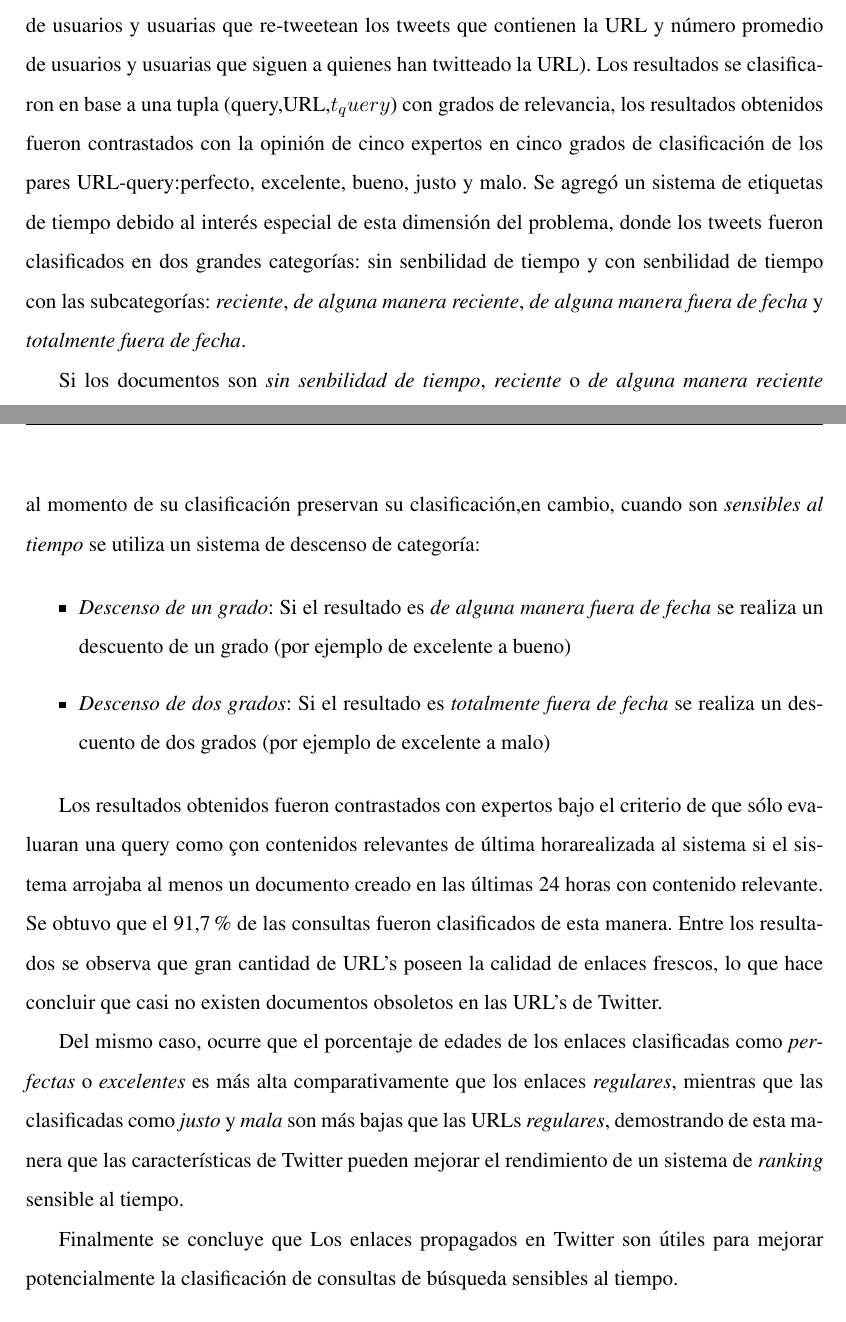
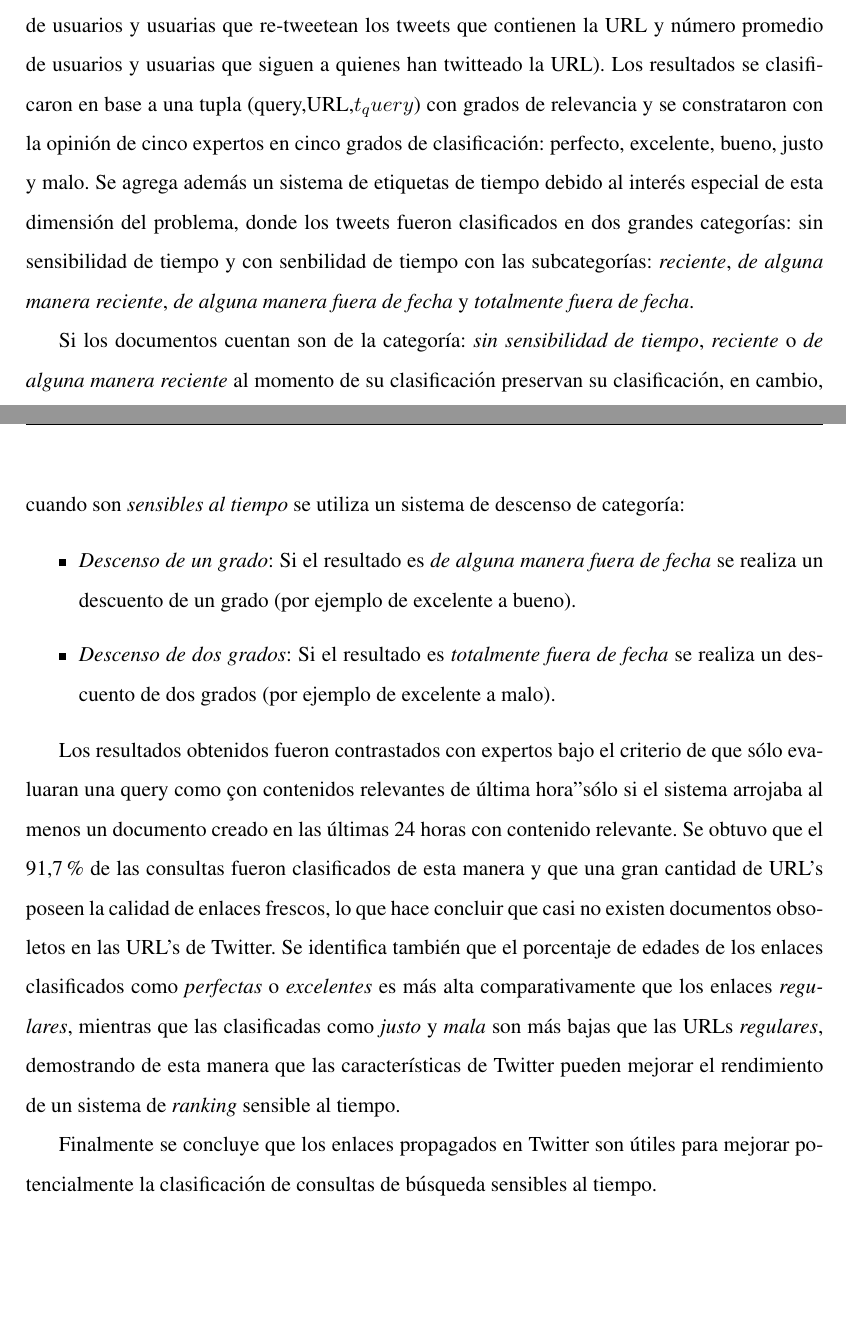
Before and after one commit to barrabull/cattweet, a LaTeX thesis (tesis.tex, which reads texs/estado_arte_ranking_usuarios_tweets.tex): two parts of pages 25 and 26 of 113, joined at a grey line, cut so that both start at the same text, the shorter picture padded with empty space. Compiled offline with pdfLaTeX.

Commit message:
Avances redacción en seccion: Ranking de enlaces compartidos en Twitter

```diff
--- a/texs/estado_arte_ranking_usuarios_tweets.tex
+++ b/texs/estado_arte_ranking_usuarios_tweets.tex
@@ -77,23 +77,19 @@ Debido a la gran cantidad de usuarias y usuarios que forman hoy en día la red s
 		\end{itemize}
 \end{itemize}
 
-	El ranking se basa en una máquina de aprendizaje de ranking (MLR) que considera las características anteriores con distintas ponderaciones de importancia calificándolas con un factor en una escala de [0,100] (de forma descendente, las más importantes son: La característica de repetición de la URL en los distintos tweeets y su relación con las palabras relacionadas, número de seguidoras y seguidores del usuario con mayor grado de autoridad, número de usuarias y usuarios que re-tweetan la URL al usuario con mayor grado de autoridad, número promedio de usuarios y usuarias que re-tweetean los tweets que contienen la URL y número promedio de usuarios y usuarias que siguen a quienes han twitteado la URL). Los resultados se clasificaron en base a una tupla (query,URL,$t_query$) con grados de relevancia, los resultados obtenidos fueron contrastados con la opinión de cinco expertos en cinco grados de clasificación de los pares URL-query:perfecto, excelente, bueno, justo y malo. Se agregó un sistema de etiquetas de tiempo debido al interés especial de esta dimensión del problema, donde los tweets fueron clasificados en dos grandes categorías: sin senbilidad de tiempo y con senbilidad de tiempo con las subcategorías: \emph{reciente}, \emph{de alguna manera reciente}, \emph{de alguna manera fuera de fecha} y \emph{totalmente fuera de fecha}.
+	El ranking se basa en una máquina de aprendizaje de ranking (MLR) que considera las características anteriores con distintas ponderaciones de importancia calificándolas con un factor en una escala de [0,100] (de forma descendente, las más importantes son: La característica de repetición de la URL en los distintos tweeets y su relación con las palabras relacionadas, número de seguidoras y seguidores del usuario con mayor grado de autoridad, número de usuarias y usuarios que re-tweetan la URL al usuario con mayor grado de autoridad, número promedio de usuarios y usuarias que re-tweetean los tweets que contienen la URL y número promedio de usuarios y usuarias que siguen a quienes han twitteado la URL). Los resultados se clasificaron en base a una tupla (query,URL,$t_query$) con grados de relevancia y se constrataron con la opinión de cinco expertos en cinco grados de clasificación: perfecto, excelente, bueno, justo y malo. Se agrega además un sistema de etiquetas de tiempo debido al interés especial de esta dimensión del problema, donde los tweets fueron clasificados en dos grandes categorías: sin sensibilidad de tiempo y con senbilidad de tiempo con las subcategorías: \emph{reciente}, \emph{de alguna manera reciente}, \emph{de alguna manera fuera de fecha} y \emph{totalmente fuera de fecha}.
 
-	%%%%%%%%%%%%%%%REVISION%%%%%%%%%%%%%%%%%%%
-
-	Si los documentos son \emph{sin senbilidad de tiempo}, \emph{reciente} o \emph{de alguna manera reciente} al momento de su clasificación preservan su clasificación,en cambio, cuando son \emph{sensibles al tiempo} se utiliza un sistema de descenso de categoría:
+	Si los documentos cuentan son de la categoría: \emph{sin sensibilidad de tiempo}, \emph{reciente} o \emph{de alguna manera reciente} al momento de su clasificación preservan su clasificación, en cambio, cuando son \emph{sensibles al tiempo} se utiliza un sistema de descenso de categoría:
 
 	\begin{itemize}
-		\item \emph{Descenso de un grado}: Si el resultado es \emph{de alguna manera fuera de fecha} se realiza un descuento de un grado (por ejemplo de excelente a bueno)
-		\item \emph{Descenso de dos grados}: Si el resultado es \emph{totalmente fuera de fecha} se realiza un descuento de dos grados (por ejemplo de excelente a malo)
+		\item \emph{Descenso de un grado}: Si el resultado es \emph{de alguna manera fuera de fecha} se realiza un descuento de un grado (por ejemplo de excelente a bueno).
+		\item \emph{Descenso de dos grados}: Si el resultado es \emph{totalmente fuera de fecha} se realiza un descuento de dos grados (por ejemplo de excelente a malo).
 	\end{itemize}
 
-	Los resultados obtenidos fueron contrastados con expertos bajo el criterio de que sólo evaluaran una query como "con contenidos relevantes de última hora" realizada al sistema si el sistema arrojaba al menos un documento creado en las últimas 24 horas con contenido relevante. Se obtuvo que el 91,7\% de las consultas fueron clasificados de esta manera. Entre los resultados se observa que gran cantidad de URL's poseen la calidad de enlaces frescos, lo que hace concluir que casi no existen documentos obsoletos en las URL's de Twitter.
+	Los resultados obtenidos fueron contrastados con expertos bajo el criterio de que sólo evaluaran una query como "con contenidos relevantes de última hora" sólo si el sistema arrojaba al menos un documento creado en las últimas 24 horas con contenido relevante. Se obtuvo que el 91,7\% de las consultas fueron clasificados de esta manera y que una gran cantidad de URL's poseen la calidad de enlaces frescos, lo que hace concluir que casi no existen documentos obsoletos en las URL's de Twitter. Se identifica también que el porcentaje de edades de los enlaces clasificados como \emph{perfectas} o \emph{excelentes} es más alta comparativamente que los enlaces \emph{regulares}, mientras que las clasificadas como \emph{justo} y \emph{mala} son más bajas que las URLs \emph{regulares}, demostrando de esta manera que las características de Twitter pueden mejorar el rendimiento de un sistema de \emph{ranking} sensible al tiempo.
 
-	Del mismo caso, ocurre que el porcentaje de edades de los enlaces clasificadas como \emph{perfectas} o \emph{excelentes} es más alta comparativamente que los enlaces \emph{regulares}, mientras que las clasificadas como \emph{justo} y \emph{mala} son más bajas que las URLs \emph{regulares}, demostrando de esta manera que las características de Twitter pueden mejorar el rendimiento de un sistema de \emph{ranking} sensible al tiempo.
-
-	Finalmente se concluye que Los enlaces propagados en Twitter son útiles para mejorar potencialmente la clasificación de consultas de búsqueda sensibles al tiempo.
-
+	Finalmente se concluye que los enlaces propagados en Twitter son útiles para mejorar potencialmente la clasificación de consultas de búsqueda sensibles al tiempo.
+		%%%%%%%%%%%%%%%REVISION%%%%%%%%%%%%%%%%%%%
 \subsubsection{Mecanismo de Ranking en Twitter como foro}
 
 	 En \cite{DasSarma:2010:RMT:1718487.1718491} se presenta un análisis de un sistema
```
